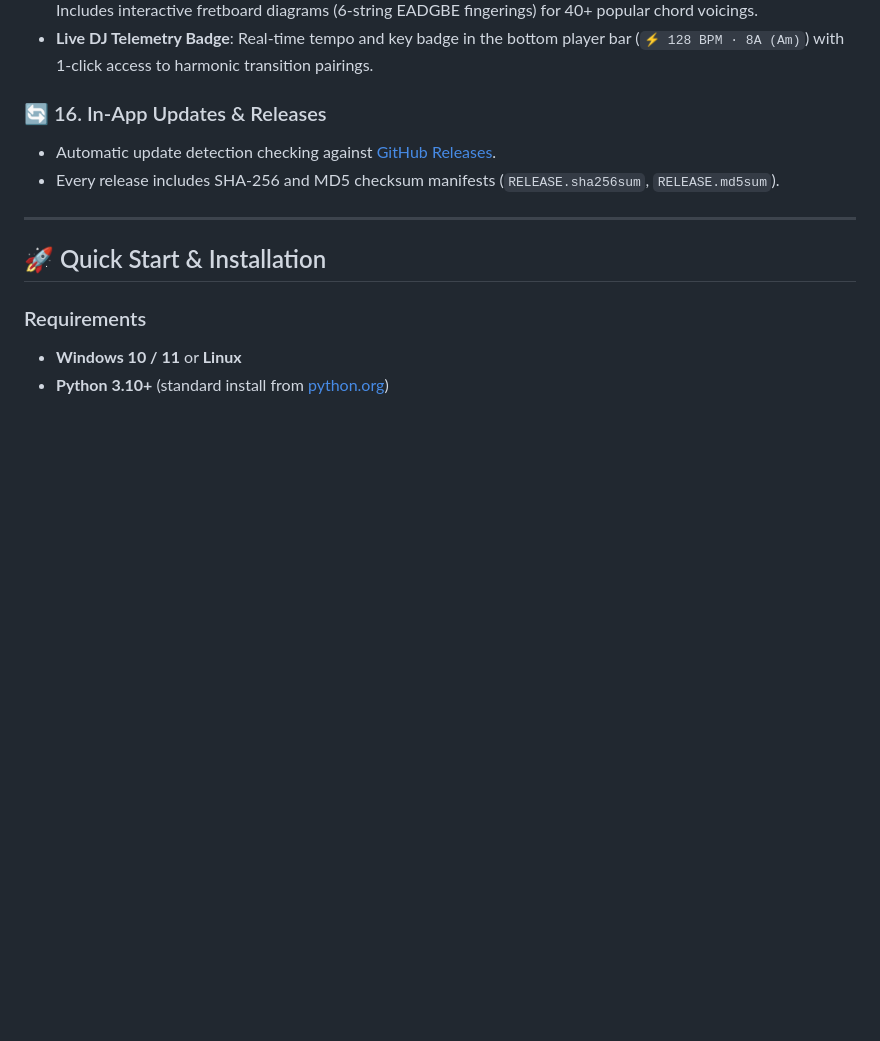
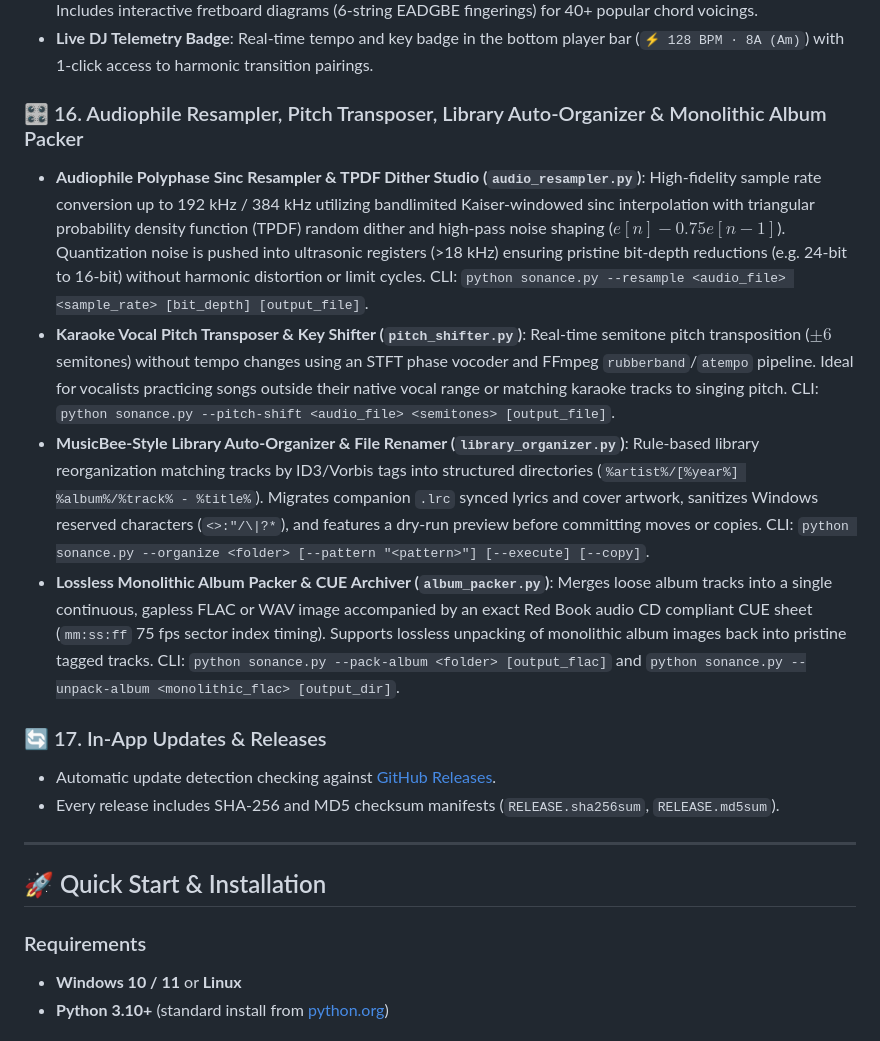
Before and after one commit to Sandeep2062/Sonance, a Markdown page: README.md, the part around the change. Drawn GitHub-style; blank space fills up the shorter version.

Commit message:
docs: Document Phase 15 Resampler, Pitch Transposer, and Library Organizer in README

```diff
--- a/README.md
+++ b/README.md
@@ -139,7 +139,13 @@ Sonance brings together three distinct open-source powerhouses:
 - **Synchronized Guitar Chord Studio & Tab Companion (`chord_studio.py`)**: Displays real-time synchronized guitar chord progressions (`[Am]`, `[C]`, `[G]`, `[F]`) right above or alongside karaoke lyric lines in the Karaoke Stage. Includes interactive fretboard diagrams (6-string EADGBE fingerings) for 40+ popular chord voicings.
 - **Live DJ Telemetry Badge**: Real-time tempo and key badge in the bottom player bar (`⚡ 128 BPM · 8A (Am)`) with 1-click access to harmonic transition pairings.
 
-### 🔄 16. In-App Updates & Releases
+### 🎛️ 16. Audiophile Resampler, Pitch Transposer, Library Auto-Organizer & Monolithic Album Packer
+- **Audiophile Polyphase Sinc Resampler & TPDF Dither Studio (`audio_resampler.py`)**: High-fidelity sample rate conversion up to 192 kHz / 384 kHz utilizing bandlimited Kaiser-windowed sinc interpolation with triangular probability density function (TPDF) random dither and high-pass noise shaping ($e[n] - 0.75 e[n-1]$). Quantization noise is pushed into ultrasonic registers (>18 kHz) ensuring pristine bit-depth reductions (e.g. 24-bit to 16-bit) without harmonic distortion or limit cycles. CLI: `python sonance.py --resample <audio_file> <sample_rate> [bit_depth] [output_file]`.
+- **Karaoke Vocal Pitch Transposer & Key Shifter (`pitch_shifter.py`)**: Real-time semitone pitch transposition ($\pm 6$ semitones) without tempo changes using an STFT phase vocoder and FFmpeg `rubberband`/`atempo` pipeline. Ideal for vocalists practicing songs outside their native vocal range or matching karaoke tracks to singing pitch. CLI: `python sonance.py --pitch-shift <audio_file> <semitones> [output_file]`.
+- **MusicBee-Style Library Auto-Organizer & File Renamer (`library_organizer.py`)**: Rule-based library reorganization matching tracks by ID3/Vorbis tags into structured directories (`%artist%/[%year%] %album%/%track% - %title%`). Migrates companion `.lrc` synced lyrics and cover artwork, sanitizes Windows reserved characters (`<>:"/\|?*`), and features a dry-run preview before committing moves or copies. CLI: `python sonance.py --organize <folder> [--pattern "<pattern>"] [--execute] [--copy]`.
+- **Lossless Monolithic Album Packer & CUE Archiver (`album_packer.py`)**: Merges loose album tracks into a single continuous, gapless FLAC or WAV image accompanied by an exact Red Book audio CD compliant CUE sheet (`mm:ss:ff` 75 fps sector index timing). Supports lossless unpacking of monolithic album images back into pristine tagged tracks. CLI: `python sonance.py --pack-album <folder> [output_flac]` and `python sonance.py --unpack-album <monolithic_flac> [output_dir]`.
+
+### 🔄 17. In-App Updates & Releases
 - Automatic update detection checking against [GitHub Releases](https://github.com/Sandeep2062/Sonance/releases).
 - Every release includes SHA-256 and MD5 checksum manifests (`RELEASE.sha256sum`, `RELEASE.md5sum`).
 
```
